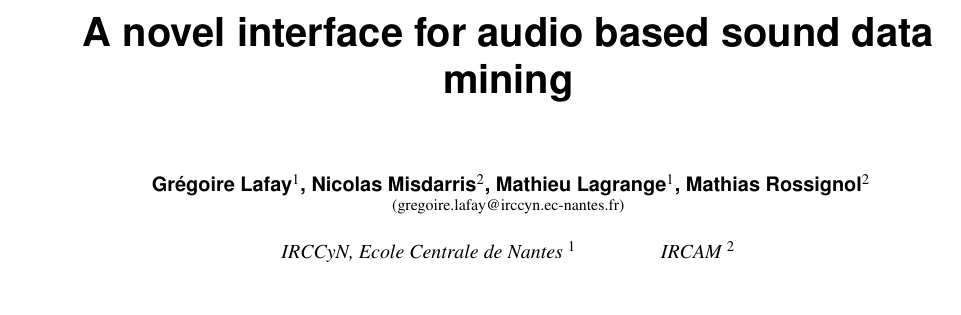
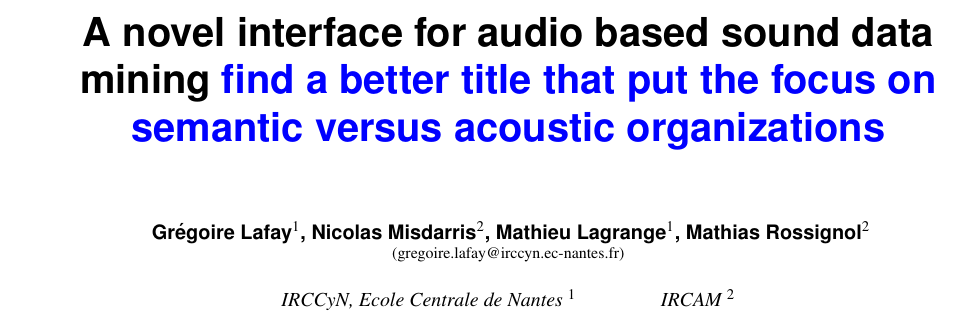
Before and after one commit to mathieulagrange/paperSpeedSoundFinding2016, a LaTeX document (lafaySsf2016.tex): part of page 1 of 7, cut so that both start at the same text, the shorter picture padded with empty space. The pictures show the PDF file lafaySsf2016.pdf that the author committed with the source.

Commit message:
find better title

```diff
--- a/lafaySsf2016.tex
+++ b/lafaySsf2016.tex
@@ -20,7 +20,7 @@
 %\crdata{0-12345-67-8/90/01}  % Allows default copyright data (0-89791-88-6/97/05) to be over-ridden - IF NEED BE.
 % --- End of Author Metadata ---
 
-\title{A novel interface for audio based sound data mining}
+\title{A novel interface for audio based sound data mining \ml{find a better title that put the focus on semantic versus acoustic organizations}}
 %\subtitle{[Extended Abstract]
 %\titlenote{A full version of this paper is available as
 %\textit{Author's Guide to Preparing ACM SIG Proceedings Using
```
Also changed, not shown: lafaySsf2016.pdf.
